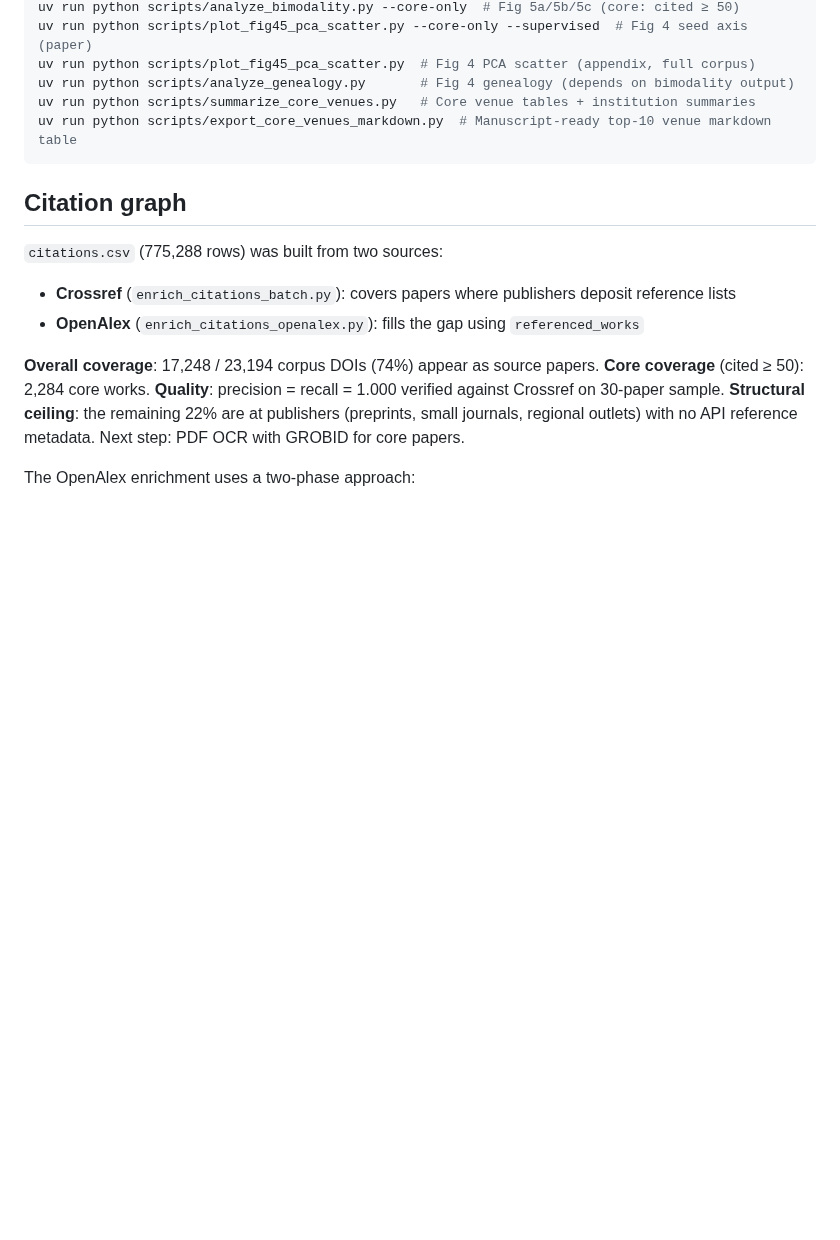
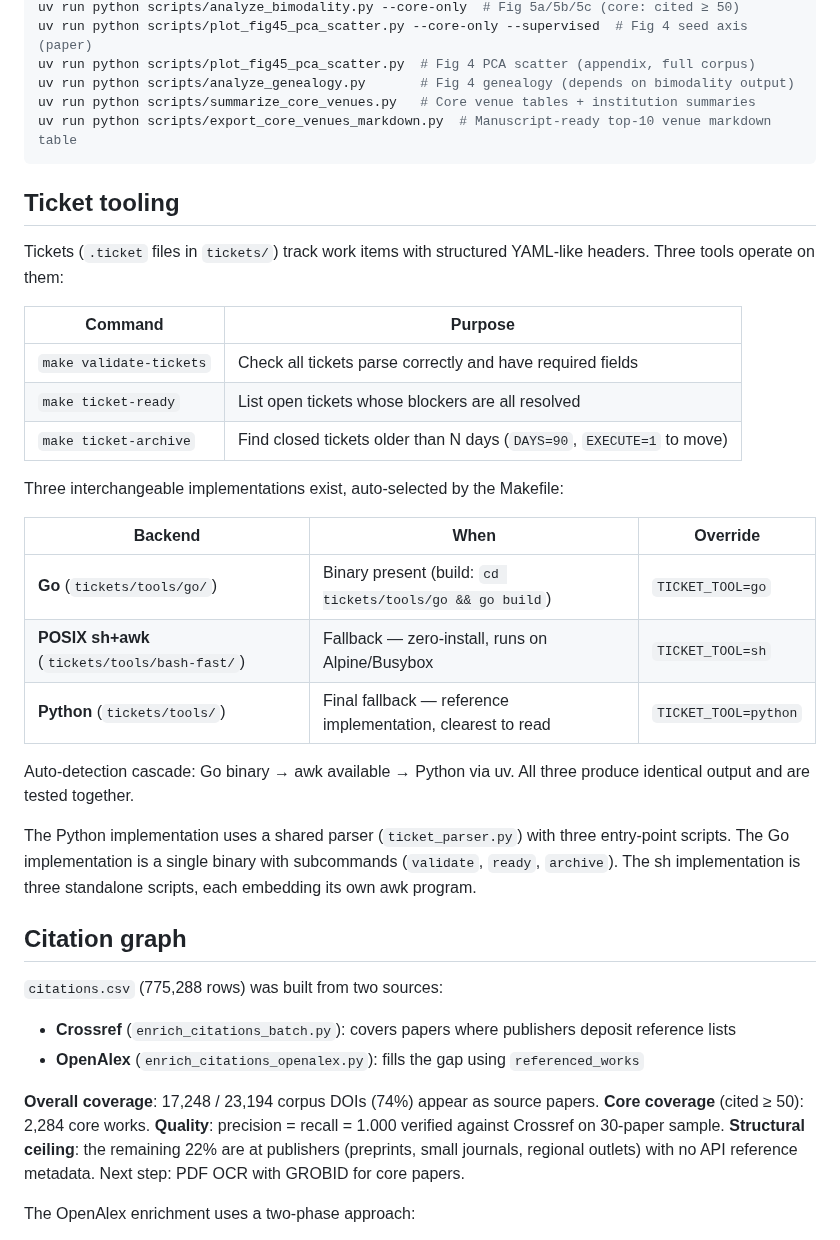
Before and after one commit to MinhHaDuong/Oeconomia-Climate-finance, a Markdown page: docs/coding-guidelines.md, the part around the change. Drawn GitHub-style; blank space fills up the shorter version.

Commit message:
Document ticket tooling in coding guidelines
Three backends (Go → sh → Python), auto-detection cascade,
make targets, and override mechanism.

https://claude.ai/code/session_01Voa8w7NmiAqiwj6yhtqasB

````diff
--- a/docs/coding-guidelines.md
+++ b/docs/coding-guidelines.md
@@ -127,6 +127,28 @@ uv run python scripts/summarize_core_venues.py   # Core venue tables + instituti
 uv run python scripts/export_core_venues_markdown.py  # Manuscript-ready top-10 venue markdown table
 ```
 
+## Ticket tooling
+
+Tickets (`.ticket` files in `tickets/`) track work items with structured YAML-like headers. Three tools operate on them:
+
+| Command | Purpose |
+|---------|---------|
+| `make validate-tickets` | Check all tickets parse correctly and have required fields |
+| `make ticket-ready` | List open tickets whose blockers are all resolved |
+| `make ticket-archive` | Find closed tickets older than N days (`DAYS=90`, `EXECUTE=1` to move) |
+
+Three interchangeable implementations exist, auto-selected by the Makefile:
+
+| Backend | When | Override |
+|---------|------|----------|
+| **Go** (`tickets/tools/go/`) | Binary present (build: `cd tickets/tools/go && go build`) | `TICKET_TOOL=go` |
+| **POSIX sh+awk** (`tickets/tools/bash-fast/`) | Fallback — zero-install, runs on Alpine/Busybox | `TICKET_TOOL=sh` |
+| **Python** (`tickets/tools/`) | Final fallback — reference implementation, clearest to read | `TICKET_TOOL=python` |
+
+Auto-detection cascade: Go binary → awk available → Python via uv. All three produce identical output and are tested together.
+
+The Python implementation uses a shared parser (`ticket_parser.py`) with three entry-point scripts. The Go implementation is a single binary with subcommands (`validate`, `ready`, `archive`). The sh implementation is three standalone scripts, each embedding its own awk program.
+
 ## Citation graph
 
 `citations.csv` (775,288 rows) was built from two sources:
````
